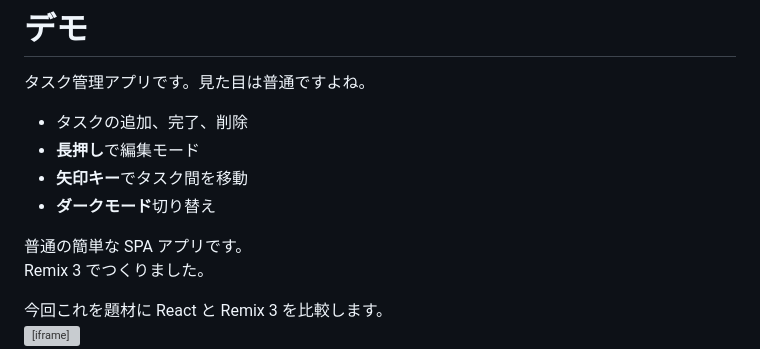
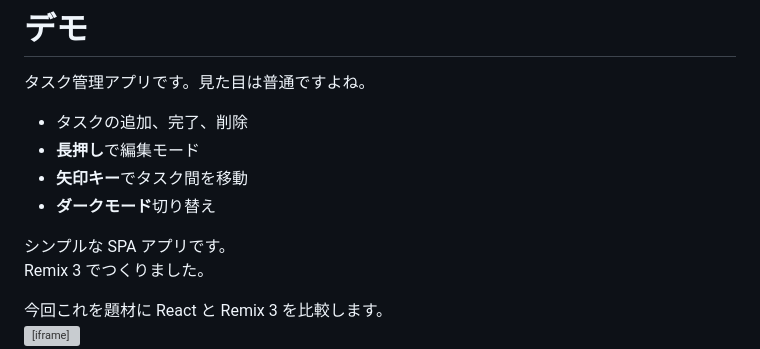
Before and after one commit to coji/presentations, a Markdown page: slides/2026-01-14_remix3/slides.md, the part around the change. Drawn GitHub-style; grey boxes are pictures that could not be loaded.

Commit message:
fix: Update description of the task management app for clarity

```diff
--- a/slides/2026-01-14_remix3/slides.md
+++ b/slides/2026-01-14_remix3/slides.md
@@ -70,7 +70,7 @@ coji です。
 - **矢印キー**でタスク間を移動
 - **ダークモード**切り替え
 
-普通の簡単な SPA アプリです。<br />
+シンプルな SPA アプリです。<br />
 Remix 3 でつくりました。
 
 <v-click>
```
